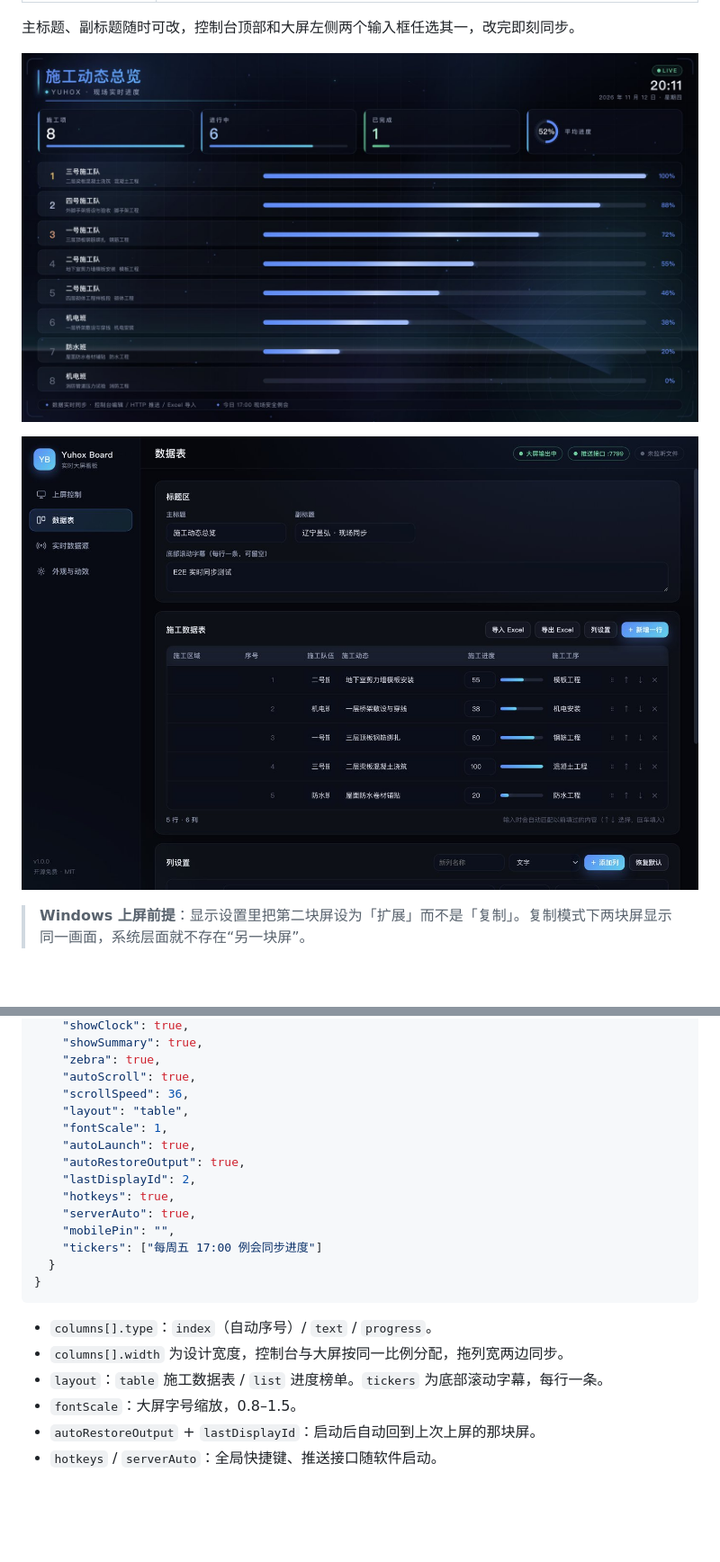
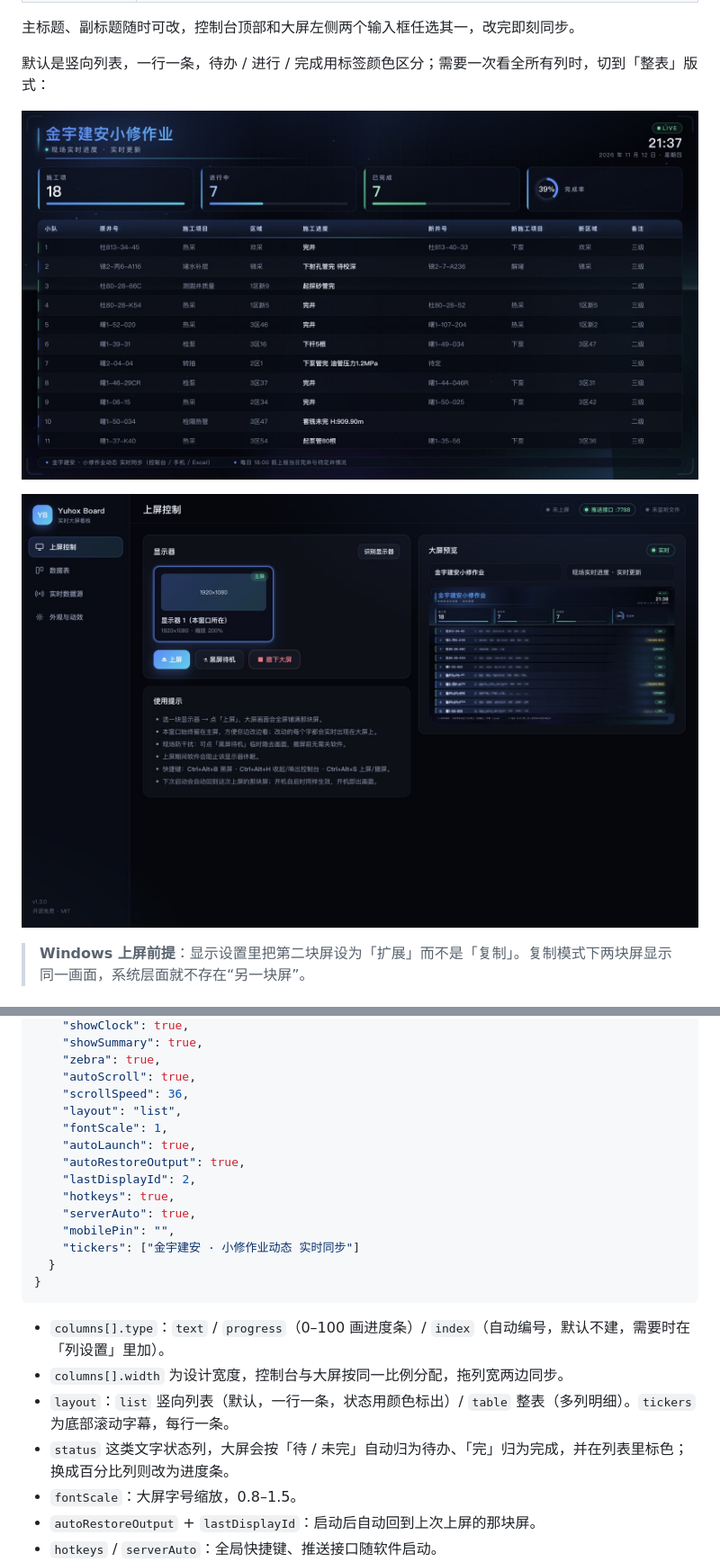
Before and after one commit to mxyg/yuhox-board, a Markdown page: README.md, 2 parts joined by grey strips. Shown at 90% size. Rendered like a GitHub page; pictures changed too: docs/images/control.jpg, docs/images/screen-list.jpg, docs/images/screen-table.jpg; blank space fills up the shorter version.

````diff
--- a/README.md
+++ b/README.md
@@ -30,7 +33,9 @@
 
 主标题、副标题随时可改，控制台顶部和大屏左侧两个输入框任选其一，改完即刻同步。
 
-![进度榜单](docs/images/screen-list.jpg)
+默认是竖向列表，一行一条，待办 / 进行 / 完成用标签颜色区分；需要一次看全所有列时，切到「整表」版式：
+
+![整表版式](docs/images/screen-table.jpg)
 
 ![控制台](docs/images/control.jpg)
 
@@ -172,7 +182,7 @@ await fetch('http://192.168.1.10:7788/api/board', {
     "zebra": true,
     "autoScroll": true,
     "scrollSpeed": 36,
-    "layout": "table",
+    "layout": "list",
     "fontScale": 1,
     "autoLaunch": true,
     "autoRestoreOutput": true,
@@ -180,14 +190,15 @@ await fetch('http://192.168.1.10:7788/api/board', {
     "hotkeys": true,
     "serverAuto": true,
     "mobilePin": "",
-    "tickers": ["每周五 17:00 例会同步进度"]
+    "tickers": ["金宇建安 · 小修作业动态 实时同步"]
   }
 }
 ```
 
-- `columns[].type`：`index`（自动序号）/ `text` / `progress`。
+- `columns[].type`：`text` / `progress`（0–100 画进度条）/ `index`（自动编号，默认不建，需要时在「列设置」里加）。
 - `columns[].width` 为设计宽度，控制台与大屏按同一比例分配，拖列宽两边同步。
-- `layout`：`table` 施工数据表 / `list` 进度榜单。`tickers` 为底部滚动字幕，每行一条。
+- `layout`：`list` 竖向列表（默认，一行一条，状态用颜色标出）/ `table` 整表（多列明细）。`tickers` 为底部滚动字幕，每行一条。
+- `status` 这类文字状态列，大屏会按「待 / 未完」自动归为待办、「完」归为完成，并在列表里标色；换成百分比列则改为进度条。
 - `fontScale`：大屏字号缩放，0.8–1.5。
 - `autoRestoreOutput` + `lastDisplayId`：启动后自动回到上次上屏的那块屏。
 - `hotkeys` / `serverAuto`：全局快捷键、推送接口随软件启动。
````
Also changed, not shown: other parts of README.md (+35 -27 lines), changelog/CHANGELOG-1.3.0.md (added, +32 -0 lines), changelog/CHANGELOG.md (+12 -0 lines), docs/images/control-columns.jpg (deleted), docs/images/control-table.jpg (deleted), docs/images/screen-scroll.jpg, 9 other files.
